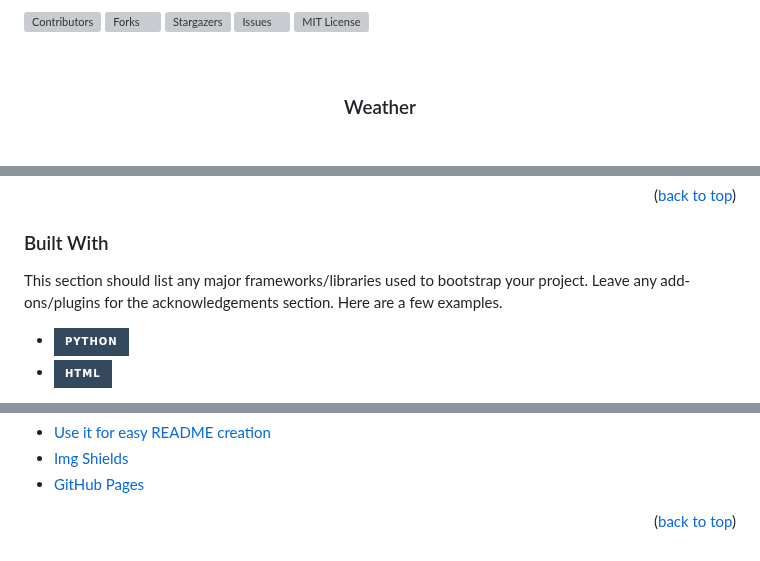
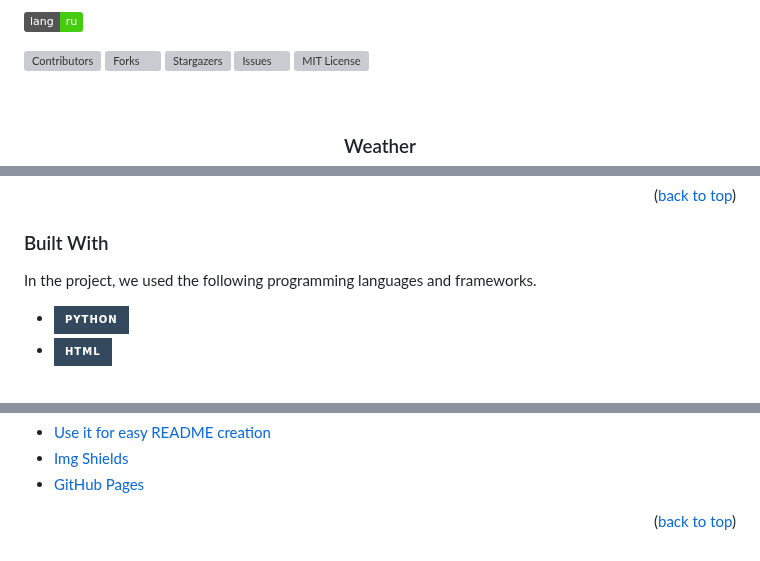
Before and after one commit to ThNikGhost/hakatoon, a Markdown page: README.md, 3 parts joined by grey strips. GitHub-like rendering; badges without logos; grey boxes are pictures that could not be loaded.

Commit message:
Обновил файл
Добавил кнопку смены языка. Обновил текст

```diff
--- a/README.md
+++ b/README.md
@@ -9,6 +9,7 @@
 -->
 
 
+[![lang ru][langru-shield]][langru-url]
 
 <!-- PROJECT SHIELDS -->
 <!--
@@ -87,7 +88,7 @@ This project was created on the basis of hakatoon. His idea is to accurately det
 
 ### Built With
 
-This section should list any major frameworks/libraries used to bootstrap your project. Leave any add-ons/plugins for the acknowledgements section. Here are a few examples.
+In the project, we used the following programming languages and frameworks.
 
 * [![Python][python-shields]][python-url]
 * [![HTML][html-shields]][html-url]
@@ -201,3 +202,5 @@ Thanks!
 [python-shields]: https://img.shields.io/badge/Python-35495E?style=for-the-badge&logo=html&logoColor=blue
 [html-shields]: https://img.shields.io/badge/HTML-35495E?style=for-the-badge&logo=html&logoColor=blue
 [html-url]: https://html.com/
+[langru-shield]: https://img.shields.io/badge/lang-ru-success
+[langru-url]: https://github.com/ThNikGhost/hakatoon/blob/24c64892ea45677be71546cd1d79830800713dac/README.ru.md
```
